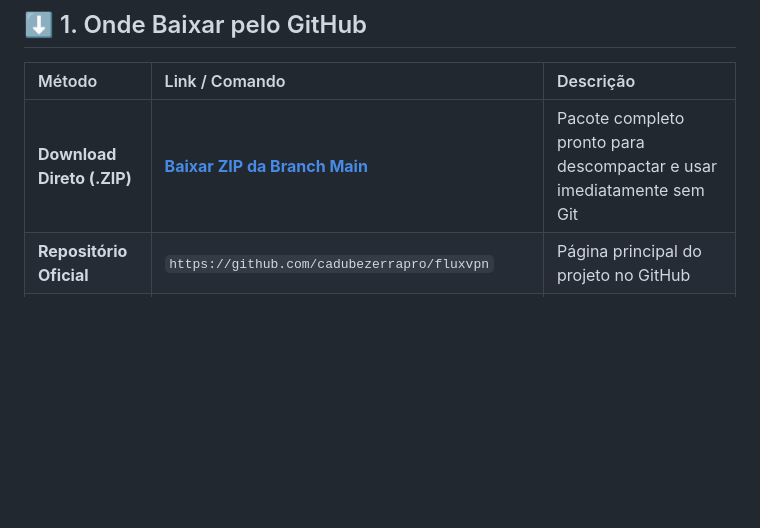
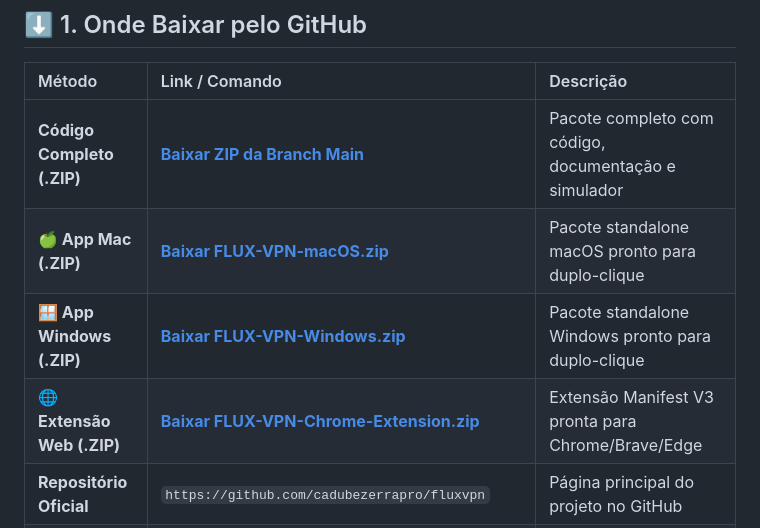
Before and after one commit to cadubezerrapro/fluxvpn, a Markdown page: AGENTS.md, the part around the change. GitHub-like rendering; blank space fills up the shorter version.

```diff
--- a/AGENTS.md
+++ b/AGENTS.md
@@ -9,7 +9,10 @@
 
 | Método | Link / Comando | Descrição |
 | :--- | :--- | :--- |
-| **Download Direto (.ZIP)** | **[Baixar ZIP da Branch Main](https://github.com/cadubezerrapro/fluxvpn/archive/refs/heads/main.zip)** | Pacote completo pronto para descompactar e usar imediatamente sem Git |
+| **Código Completo (.ZIP)** | **[Baixar ZIP da Branch Main](https://github.com/cadubezerrapro/fluxvpn/archive/refs/heads/main.zip)** | Pacote completo com código, documentação e simulador |
+| **🍏 App Mac (.ZIP)** | **[Baixar FLUX-VPN-macOS.zip](https://github.com/cadubezerrapro/fluxvpn/raw/main/dist/FLUX-VPN-macOS.zip)** | Pacote standalone macOS pronto para duplo-clique |
+| **🪟 App Windows (.ZIP)** | **[Baixar FLUX-VPN-Windows.zip](https://github.com/cadubezerrapro/fluxvpn/raw/main/dist/FLUX-VPN-Windows.zip)** | Pacote standalone Windows pronto para duplo-clique |
+| **🌐 Extensão Web (.ZIP)** | **[Baixar FLUX-VPN-Chrome-Extension.zip](https://github.com/cadubezerrapro/fluxvpn/raw/main/dist/FLUX-VPN-Chrome-Extension.zip)** | Extensão Manifest V3 pronta para Chrome/Brave/Edge |
 | **Repositório Oficial** | `https://github.com/cadubezerrapro/fluxvpn` | Página principal do projeto no GitHub |
 | **Git Clone (Terminal)** | `git clone https://github.com/cadubezerrapro/fluxvpn.git` | Clona o código fonte completo com histórico |
 
```
Also changed, not shown: README.md (+5 -5 lines).
